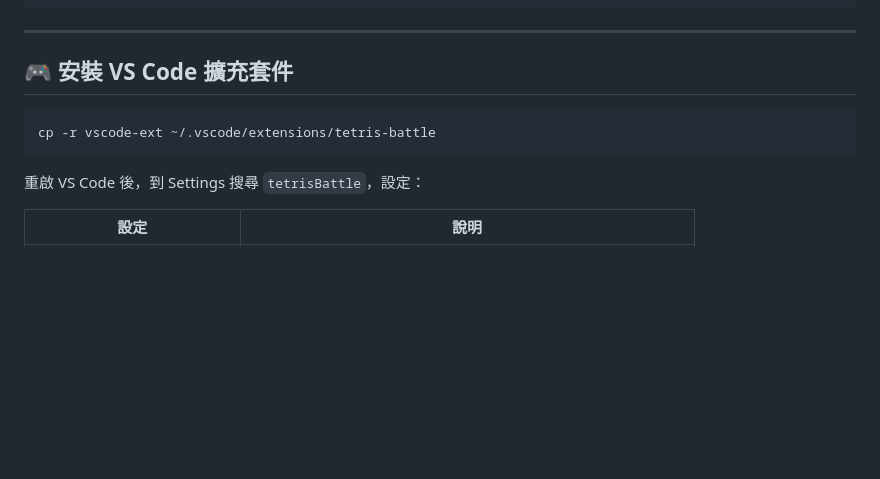
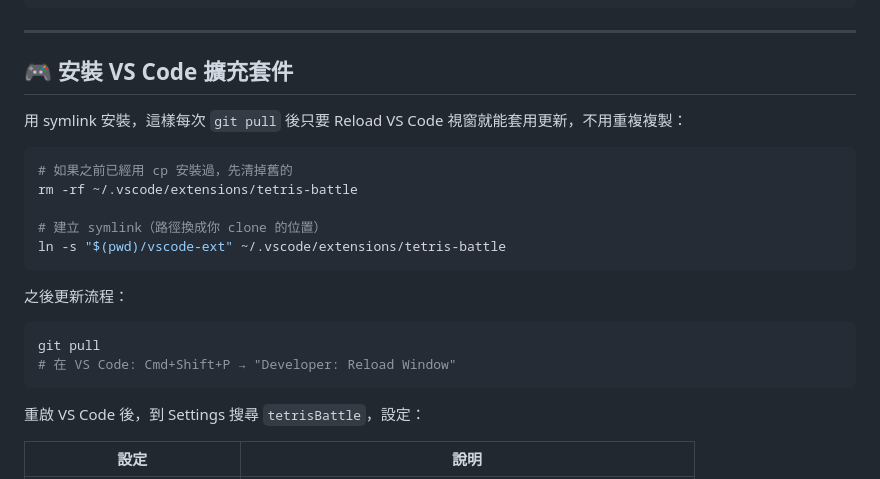
Before and after one commit to shihshaoni/tetris-battle, a Markdown page: README.md, the part around the change. GitHub-like rendering; blank space fills up the shorter version.

Commit message:
Use symlink install for VS Code extension to avoid stale copies after git pull

````diff
--- a/README.md
+++ b/README.md
@@ -72,8 +72,20 @@ PORT=8080 ./tetris-server
 
 ## 🎮 安裝 VS Code 擴充套件
 
+用 symlink 安裝，這樣每次 `git pull` 後只要 Reload VS Code 視窗就能套用更新，不用重複複製：
+
 ```bash
-cp -r vscode-ext ~/.vscode/extensions/tetris-battle
+# 如果之前已經用 cp 安裝過，先清掉舊的
+rm -rf ~/.vscode/extensions/tetris-battle
+
+# 建立 symlink（路徑換成你 clone 的位置）
+ln -s "$(pwd)/vscode-ext" ~/.vscode/extensions/tetris-battle
+```
+
+之後更新流程：
+```bash
+git pull
+# 在 VS Code: Cmd+Shift+P → "Developer: Reload Window"
 ```
 
 重啟 VS Code 後，到 Settings 搜尋 `tetrisBattle`，設定：
````
